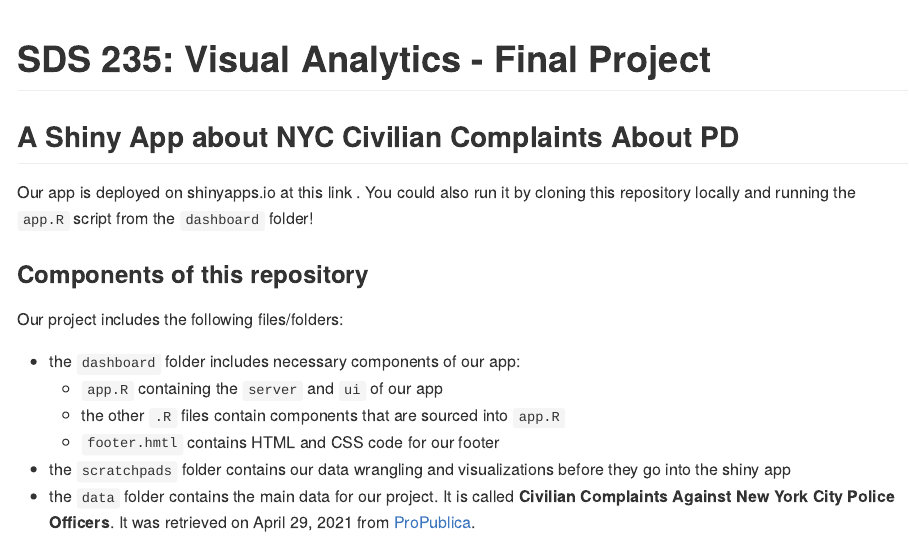
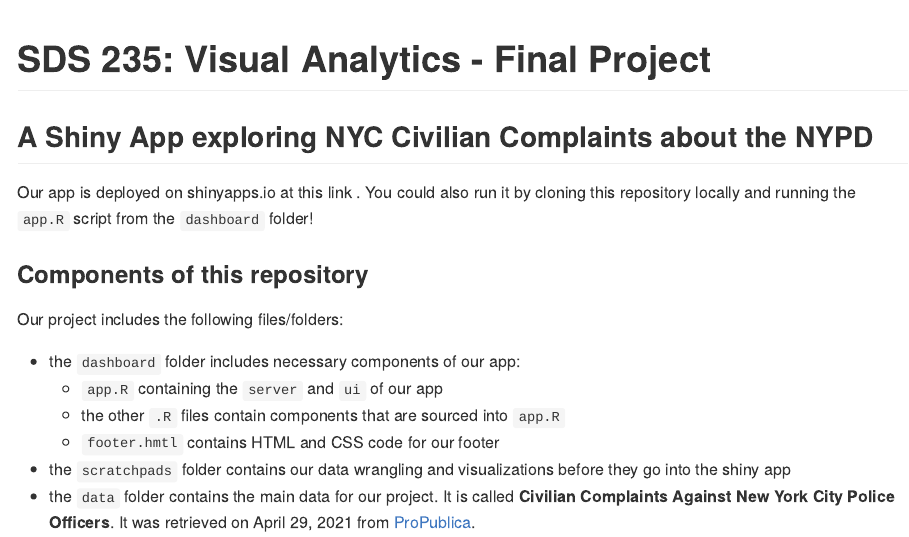
Before and after one commit to mariumtapal/sds235-final-project, an R Markdown document (README.Rmd): the page in a window 1100 px wide, from its top. The pictures show the output file README.md that the author committed with the source, drawn offline in the style of GitHub.

Commit message:
update title

```diff
--- a/README.Rmd
+++ b/README.Rmd
@@ -13,7 +13,7 @@ knitr::opts_chunk$set(
 
 # SDS 235: Visual Analytics - Final Project
 
-## A Shiny App about NYC Civilian Complaints About PD
+## A Shiny App exploring NYC Civilian Complaints about the NYPD
 
 Our app is deployed on shinyapps.io at this link <add link after deploying>. You could also run it by cloning this repository locally and running the `app.R` script from the `dashboard` folder!
 
--- a/dashboard/app.R
+++ b/dashboard/app.R
@@ -37,7 +37,7 @@ ui <- fluidPage(
   theme = shinytheme("flatly"),
 
   # Application title
-  titlePanel("NYC Civilian Complaints About PD"),
+  titlePanel("Exploring NYC Civilian Complaints about the NYPD"),
 
   # Create tabs
   tabsetPanel(
```
Also changed, not shown: README.md.
